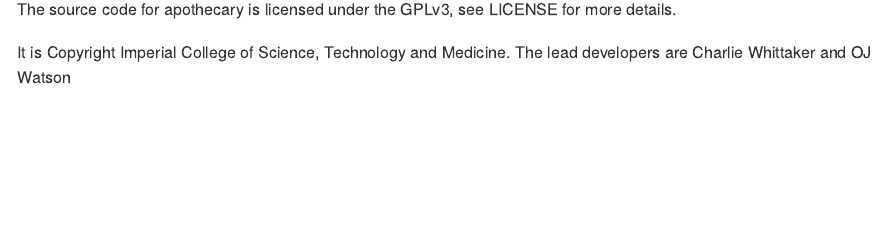
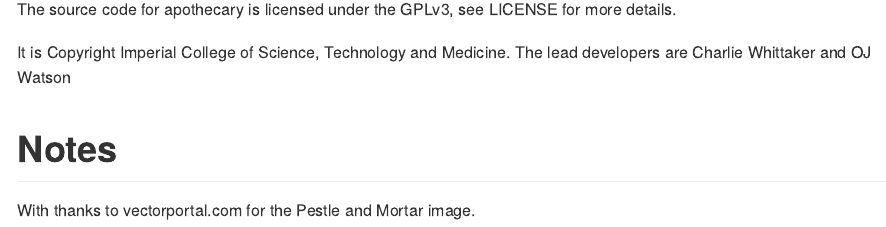
Before and after one commit to mrc-ide/apothecary, an R Markdown document (README.Rmd): the page in a window 1100 px wide, from 550 px down. The pictures show the output file README.md that the author committed with the source, drawn offline in the style of GitHub; badge pictures from the web are left out.

Commit message:
README update with logo and thanks

```diff
--- a/README.Rmd
+++ b/README.Rmd
@@ -35,3 +35,6 @@
 The source code for apothecary is licensed under the GPLv3, see LICENSE for more details.
 
 It is Copyright Imperial College of Science, Technology and Medicine. The lead developers are Charlie Whittaker and OJ Watson
+
+# Notes
+With thanks to vectorportal.com for the Pestle and Mortar image.
```
Also changed, not shown: README.md.
